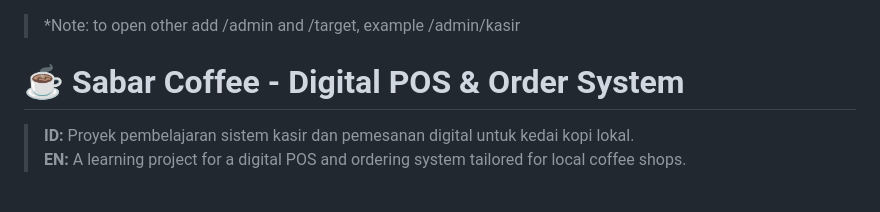
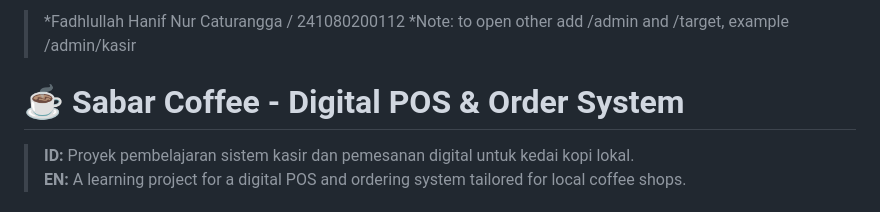
Before and after one commit to Sakurasao/CoffeBreak, a Markdown page: README.md, the part around the change. Rendered like a GitHub page.

Commit message:
update nama nim
Added author information and note for accessing additional sections.

```diff
--- a/README.md
+++ b/README.md
@@ -1,3 +1,4 @@
+> *Fadhlullah Hanif Nur Caturangga / 241080200112
 > *Note: to open other add /admin and /target, example /admin/kasir
 
 # ☕ Sabar Coffee - Digital POS & Order System
```
